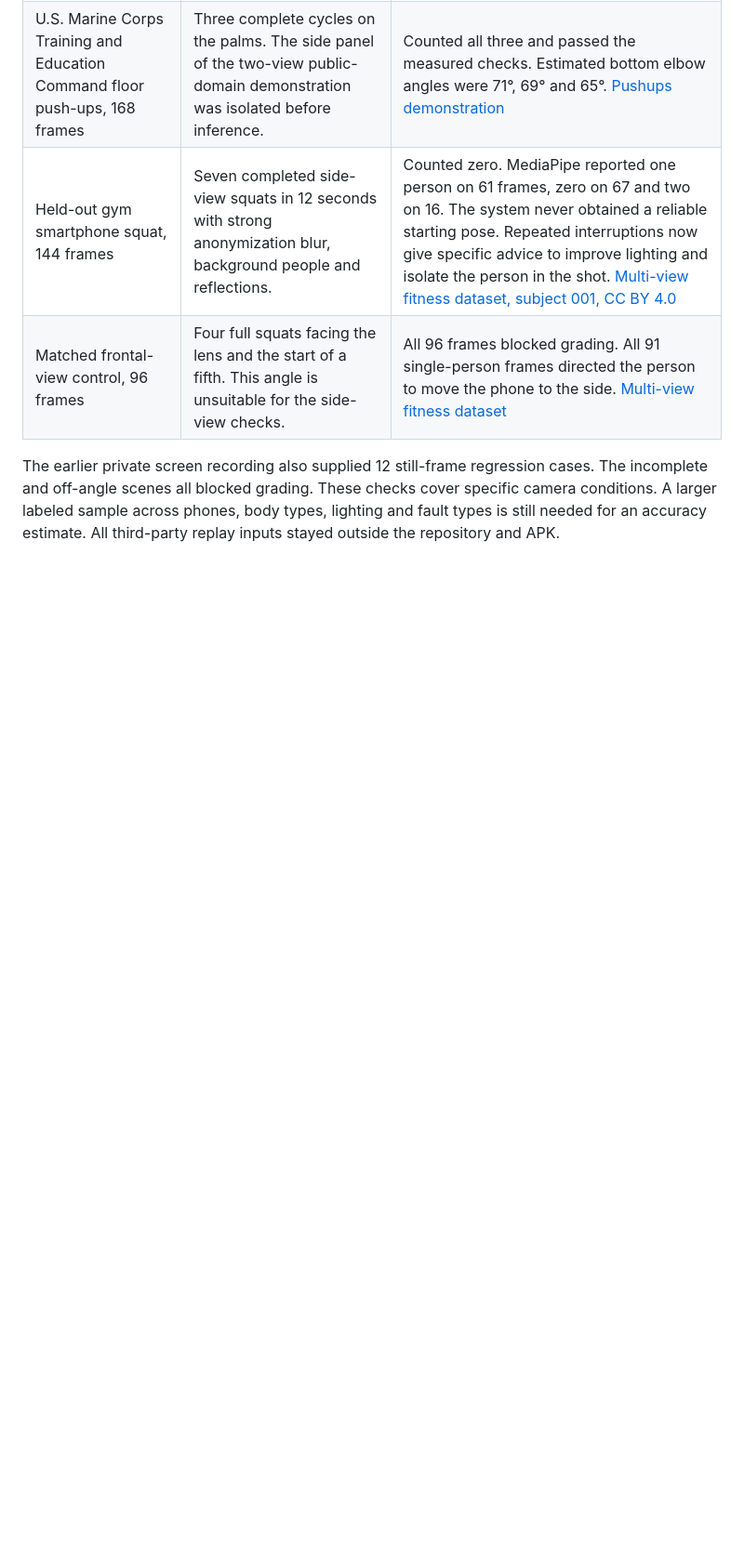
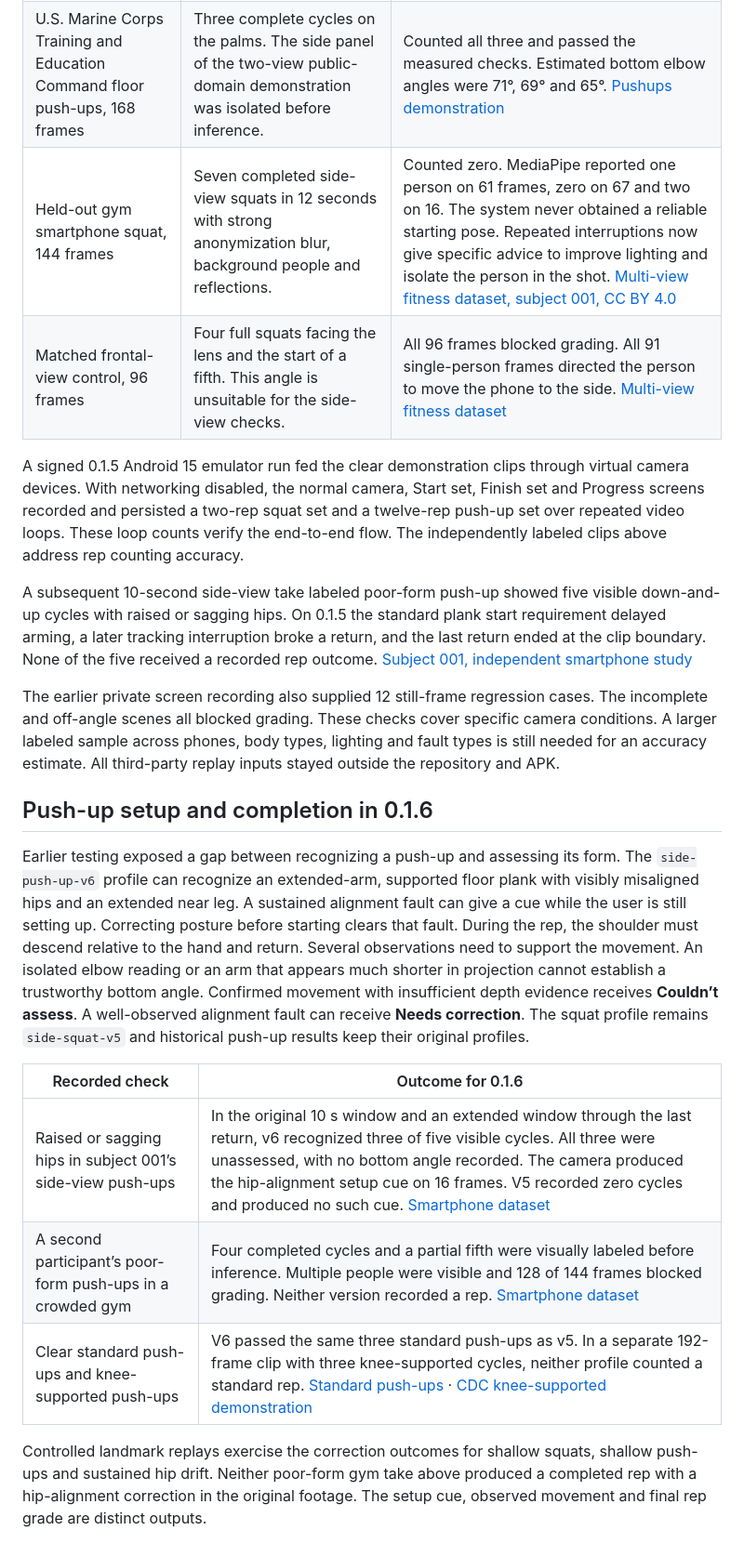
Before and after one commit to localtradings/formcheck, a Markdown page: plan.md, the part around one of its changes. Shown at 93% size. Rendered like a GitHub page; blank space fills up the shorter version.

```diff
--- a/plan.md
+++ b/plan.md
@@ -147,4 +147,20 @@ The following local replays used the bundled Full CPU Pose Landmarker at 12 fram
 | Held-out gym smartphone squat, 144 frames | Seven completed side-view squats in 12 seconds with strong anonymization blur, background people and reflections. | Counted zero. MediaPipe reported one person on 61 frames, zero on 67 and two on 16. The system never obtained a reliable starting pose. Repeated interruptions now give specific advice to improve lighting and isolate the person in the shot. [Multi-view fitness dataset, subject 001, CC BY 4.0](https://data.mendeley.com/datasets/kgbb3yn47p/3) |
 | Matched frontal-view control, 96 frames | Four full squats facing the lens and the start of a fifth. This angle is unsuitable for the side-view checks. | All 96 frames blocked grading. All 91 single-person frames directed the person to move the phone to the side. [Multi-view fitness dataset](https://data.mendeley.com/datasets/kgbb3yn47p/3) |
 
+A signed 0.1.5 Android 15 emulator run fed the clear demonstration clips through virtual camera devices. With networking disabled, the normal camera, Start set, Finish set and Progress screens recorded and persisted a two-rep squat set and a twelve-rep push-up set over repeated video loops. These loop counts verify the end-to-end flow. The independently labeled clips above address rep counting accuracy.
+
+A subsequent 10-second side-view take labeled poor-form push-up showed five visible down-and-up cycles with raised or sagging hips. On 0.1.5 the standard plank start requirement delayed arming, a later tracking interruption broke a return, and the last return ended at the clip boundary. None of the five received a recorded rep outcome. [Subject 001, independent smartphone study](https://data.mendeley.com/datasets/kgbb3yn47p/3)
+
 The earlier private screen recording also supplied 12 still-frame regression cases. The incomplete and off-angle scenes all blocked grading. These checks cover specific camera conditions. A larger labeled sample across phones, body types, lighting and fault types is still needed for an accuracy estimate. All third-party replay inputs stayed outside the repository and APK.
+
+## Push-up setup and completion in 0.1.6
+
+Earlier testing exposed a gap between recognizing a push-up and assessing its form. The `side-push-up-v6` profile can recognize an extended-arm, supported floor plank with visibly misaligned hips and an extended near leg. A sustained alignment fault can give a cue while the user is still setting up. Correcting posture before starting clears that fault. During the rep, the shoulder must descend relative to the hand and return. Several observations need to support the movement. An isolated elbow reading or an arm that appears much shorter in projection cannot establish a trustworthy bottom angle. Confirmed movement with insufficient depth evidence receives **Couldn’t assess**. A well-observed alignment fault can receive **Needs correction**. The squat profile remains `side-squat-v5` and historical push-up results keep their original profiles.
+
+| Recorded check | Outcome for 0.1.6 |
+| --- | --- |
+| Raised or sagging hips in subject 001’s side-view push-ups | In the original 10 s window and an extended window through the last return, v6 recognized three of five visible cycles. All three were unassessed, with no bottom angle recorded. The camera produced the hip-alignment setup cue on 16 frames. V5 recorded zero cycles and produced no such cue. [Smartphone dataset](https://data.mendeley.com/datasets/kgbb3yn47p/3) |
+| A second participant’s poor-form push-ups in a crowded gym | Four completed cycles and a partial fifth were visually labeled before inference. Multiple people were visible and 128 of 144 frames blocked grading. Neither version recorded a rep. [Smartphone dataset](https://data.mendeley.com/datasets/kgbb3yn47p/3) |
+| Clear standard push-ups and knee-supported push-ups | V6 passed the same three standard push-ups as v5. In a separate 192-frame clip with three knee-supported cycles, neither profile counted a standard rep. [Standard push-ups](https://www.dvidshub.net/video/638236/pushups) · [CDC knee-supported demonstration](https://commons.wikimedia.org/wiki/File:Muscle_Strengthening_at_Home_-_Push-ups.webm) |
+
+Controlled landmark replays exercise the correction outcomes for shallow squats, shallow push-ups and sustained hip drift. Neither poor-form gym take above produced a completed rep with a hip-alignment correction in the original footage. The setup cue, observed movement and final rep grade are distinct outputs.
```
Also changed, not shown: other parts of plan.md (+6 -6 lines), README.md (+4 -2 lines), docs/images/push-up-camera-setup.png (added), docs/images/squat-camera-setup.png (added), 9 other files.
